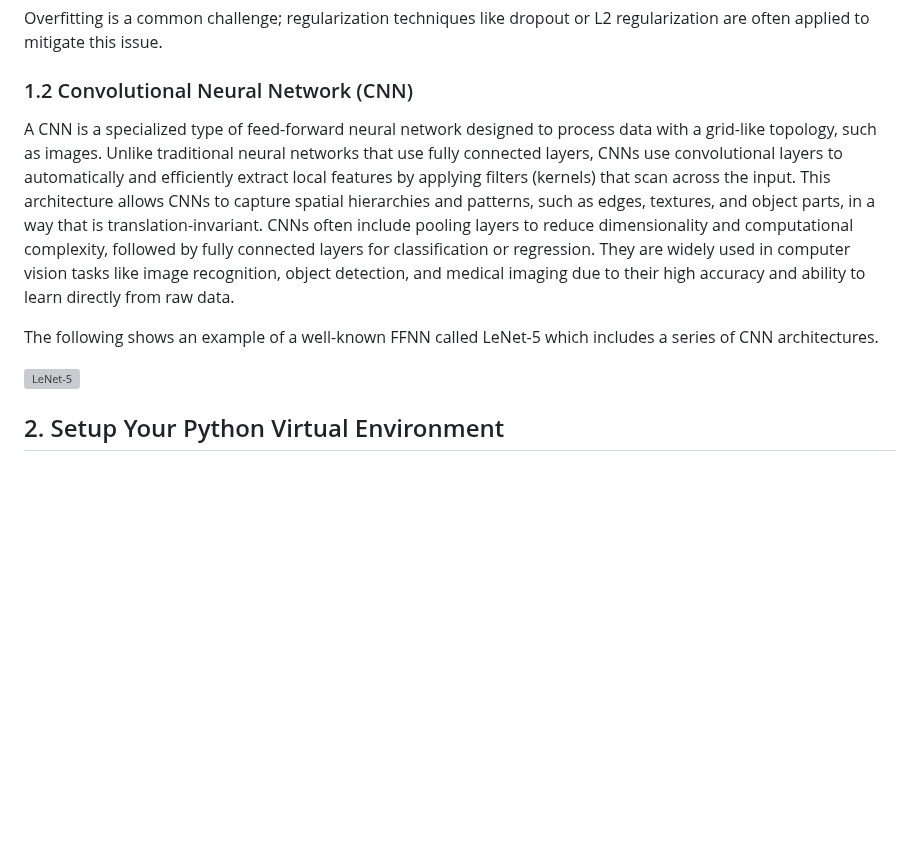
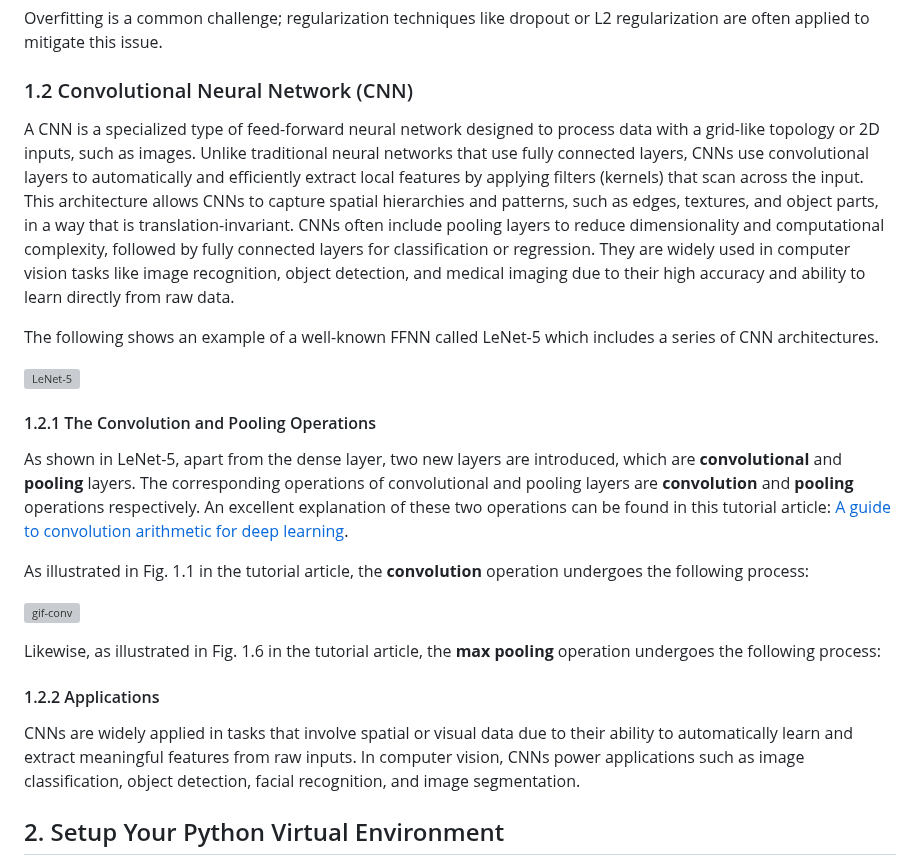
Before and after one commit to cfoh/FFNN-Examples, a Markdown page: README.md, the part around the change. GitHub-like rendering; blank space fills up the shorter version; grey boxes are pictures that could not be loaded.

```diff
--- a/README.md
+++ b/README.md
@@ -66,12 +66,29 @@ Overfitting is a common challenge; regularization techniques like dropout or L2
 
 ### 1.2 Convolutional Neural Network (CNN) <a name=CNN></a>
 
-A CNN is a specialized type of feed-forward neural network designed to process data with a grid-like topology, such as images. Unlike traditional neural networks that use fully connected layers, CNNs use convolutional layers to automatically and efficiently extract local features by applying filters (kernels) that scan across the input. This architecture allows CNNs to capture spatial hierarchies and patterns, such as edges, textures, and object parts, in a way that is translation-invariant. CNNs often include pooling layers to reduce dimensionality and computational complexity, followed by fully connected layers for classification or regression. They are widely used in computer vision tasks like image recognition, object detection, and medical imaging due to their high accuracy and ability to learn directly from raw data.
+A CNN is a specialized type of feed-forward neural network designed to process data with a grid-like topology or 2D inputs, such as images. Unlike traditional neural networks that use fully connected layers, CNNs use convolutional layers to automatically and efficiently extract local features by applying filters (kernels) that scan across the input. This architecture allows CNNs to capture spatial hierarchies and patterns, such as edges, textures, and object parts, in a way that is translation-invariant. CNNs often include pooling layers to reduce dimensionality and computational complexity, followed by fully connected layers for classification or regression. They are widely used in computer vision tasks like image recognition, object detection, and medical imaging due to their high accuracy and ability to learn directly from raw data.
 
 The following shows an example of a well-known FFNN called LeNet-5 which includes a series of CNN architectures.
 
 ![LeNet-5](https://github.com/user-attachments/assets/b72cea8e-0999-4e75-88ba-bd71b1923746)
 
+
+#### 1.2.1 The Convolution and Pooling Operations
+
+As shown in LeNet-5, apart from the dense layer, two new layers are introduced, which are **convolutional** and **pooling** layers. The corresponding operations of convolutional and pooling layers are **convolution** and **pooling** operations respectively. An excellent explanation of these two operations can be found in this tutorial article: [A guide to convolution arithmetic for deep learning](https://arxiv.org/pdf/1603.07285).
+
+As illustrated in Fig. 1.1 in the tutorial article, the **convolution** operation undergoes the following process:
+
+![gif-conv](https://github.com/user-attachments/assets/ac84911f-6c94-4b03-bc53-6db29c179d14)
+
+Likewise, as illustrated in Fig. 1.6 in the tutorial article, the **max pooling** operation undergoes the following process:
+
+
+
+
+#### 1.2.2 Applications
+
+CNNs are widely applied in tasks that involve spatial or visual data due to their ability to automatically learn and extract meaningful features from raw inputs. In computer vision, CNNs power applications such as image classification, object detection, facial recognition, and image segmentation.
 
 ## 2. Setup Your Python Virtual Environment <a name=setup></a>
 
```
